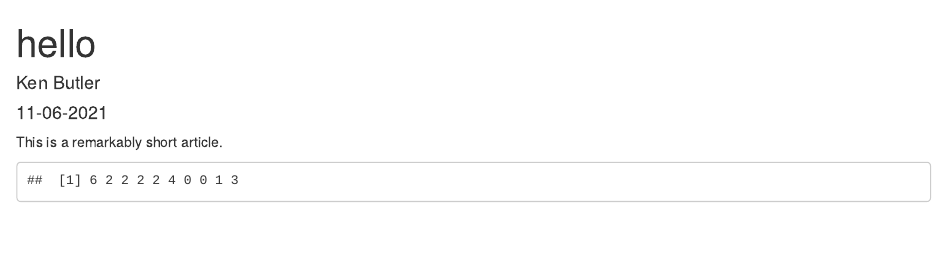
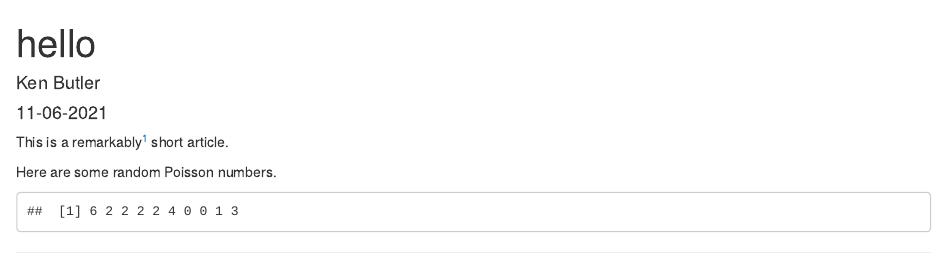
Before and after one commit to nxskok/distill2, an R Markdown document (_posts/2021-11-06-hello/hello.Rmd): the page in a window 1100 px wide, from its top. Rendered offline with R 4.5, knitr and Pandoc, with nearby package versions; drawn as R Markdown's standard HTML page in place of the format the file asks for; code that draws random numbers runs with fixed seeds of ours.

Commit message:
trying out a blog

````diff
--- a/_posts/2021-11-06-hello/hello.Rmd
+++ b/_posts/2021-11-06-hello/hello.Rmd
@@ -16,7 +16,9 @@ output:
 knitr::opts_chunk$set(echo = FALSE)
 ```
 
-This is a remarkably short article.
+This is a remarkably^[Worthy of remark.] short article.
+
+Here are some random Poisson numbers.
 
 ```{r}
 rpois(10, 2)
````
Also changed, not shown: _posts/2021-11-06-hello/hello.html, docs/posts/posts.json, docs/search.json, 1 other file.
